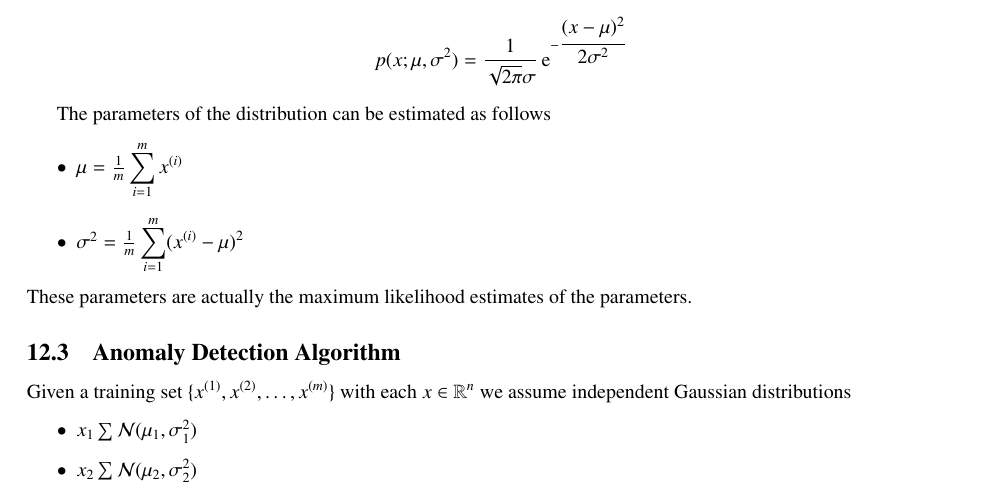
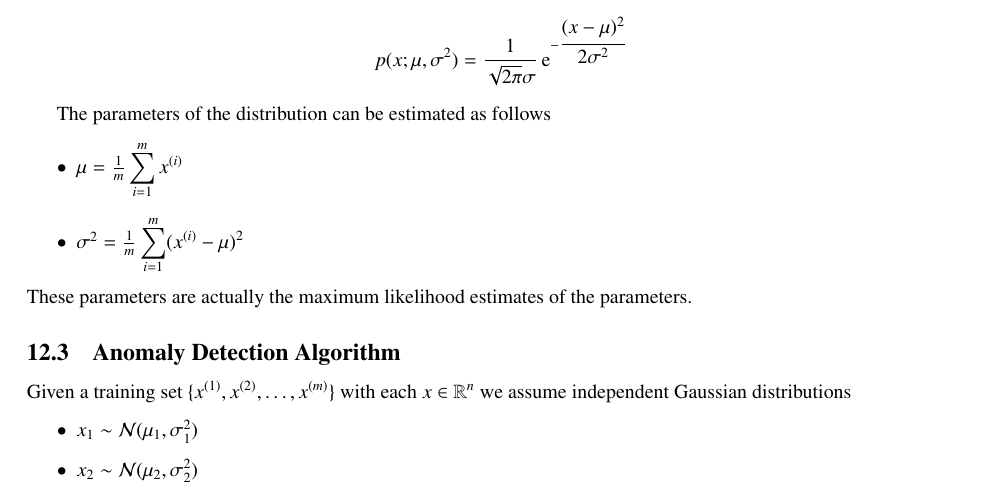
Before and after one commit to wedesoft/machine-learning-tutorial, a LaTeX document (machine-learning-tutorial.tex): part of page 25 of 28, cut so that both start at the same text. Compiled offline with pdfLaTeX.

Commit message:
sum -> sim

```diff
--- a/machine-learning-tutorial.tex
+++ b/machine-learning-tutorial.tex
@@ -1298,9 +1298,9 @@ These parameters are actually the maximum likelihood estimates of the parameters
 Given a training set $\{x^{(1)},x^{(2)},\ldots,x^{(m)}\}$ with each $x\in\mathbb{R}^n$
 we assume independent Gaussian distributions
 \begin{itemize}
-\item $x_1\sum\mathcal{N}(\mu_1,\sigma^2_1)$
-\item $x_2\sum\mathcal{N}(\mu_2,\sigma^2_2)$
-\item $x_3\sum\mathcal{N}(\mu_3,\sigma^2_3)$
+\item $x_1\sim\mathcal{N}(\mu_1,\sigma^2_1)$
+\item $x_2\sim\mathcal{N}(\mu_2,\sigma^2_2)$
+\item $x_3\sim\mathcal{N}(\mu_3,\sigma^2_3)$
 \item $\ldots$
 \end{itemize}
 The overall probability $p(x)$ is the product of the individual probabilities
```
